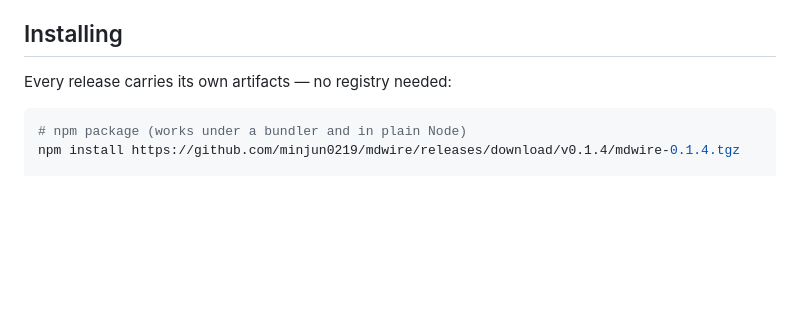
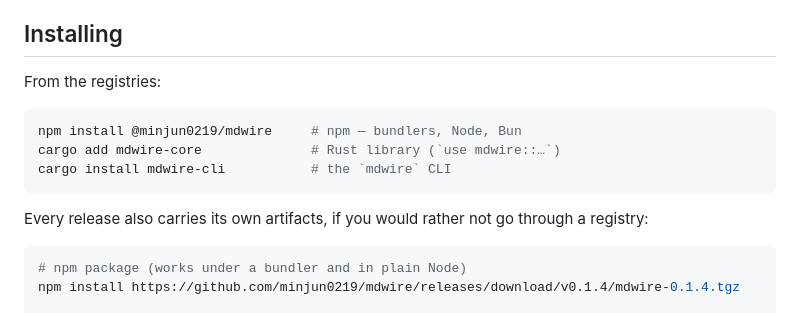
Before and after one commit to minjun0219/mdwire, a Markdown page: README.md, the part around the change. Rendered like a GitHub page; blank space fills up the shorter version.

````diff
--- a/README.md
+++ b/README.md
@@ -116,7 +116,15 @@ Three gaps in what exists today, each measured rather than assumed:
 
 ## Installing
 
-Every release carries its own artifacts — no registry needed:
+From the registries:
+
+```sh
+npm install @minjun0219/mdwire     # npm — bundlers, Node, Bun
+cargo add mdwire-core              # Rust library (`use mdwire::…`)
+cargo install mdwire-cli           # the `mdwire` CLI
+```
+
+Every release also carries its own artifacts, if you would rather not go through a registry:
 
 ```sh
 # npm package (works under a bundler and in plain Node)
````
Also changed, not shown: README.ko.md (+9 -1 lines).
